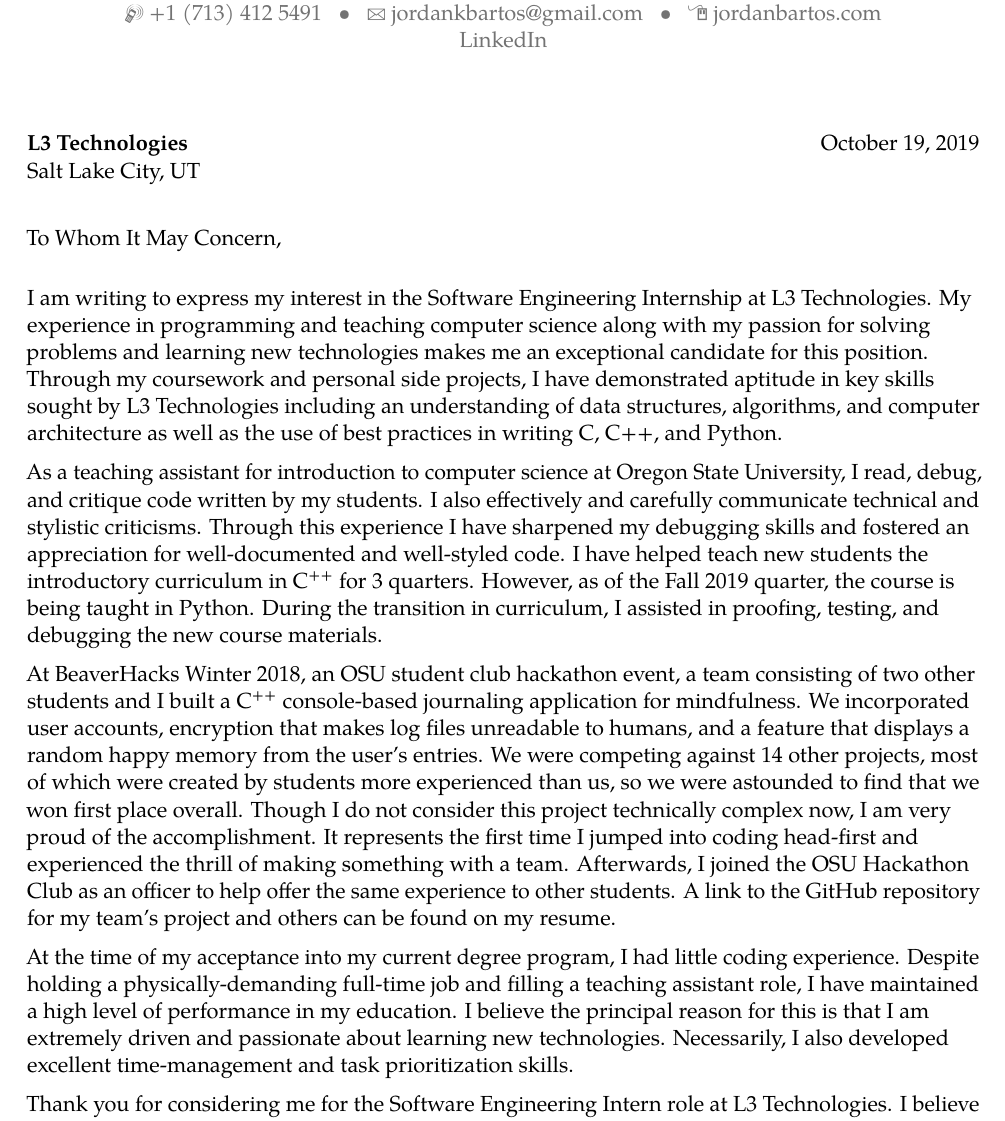
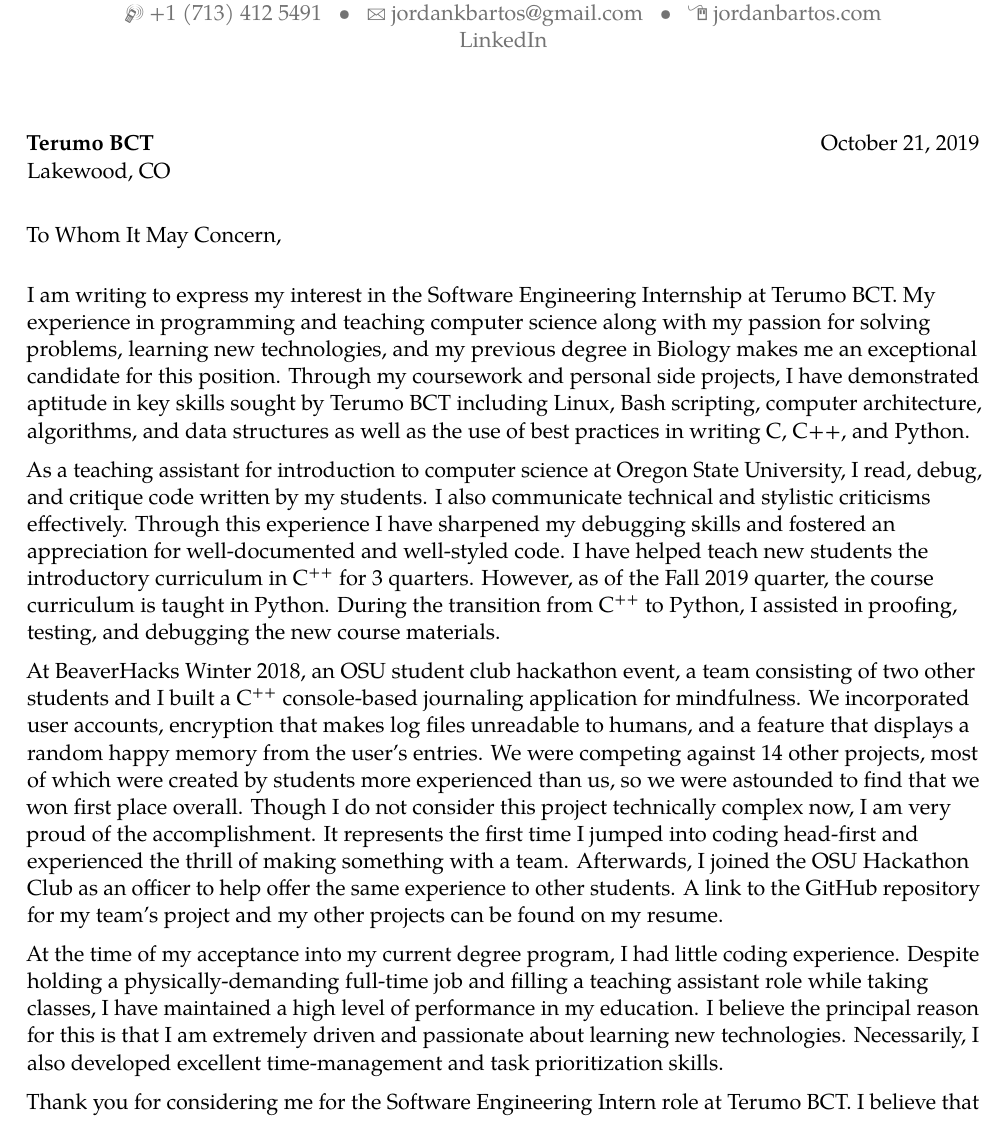
Before and after one commit to jkbartos/job_hunt, a LaTeX CV (general_cover_letter/cover_letter_Bartos_Jordan.tex): part of the page, cut so that both start at the same text. Compiled offline with pdfLaTeX.

Commit message:
updated cover letter

```diff
--- a/general_cover_letter/cover_letter_Bartos_Jordan.tex
+++ b/general_cover_letter/cover_letter_Bartos_Jordan.tex
@@ -52,22 +52,22 @@
 \begin{document}
 %-----       letter       ---------------------------------------------------------
 % recipient data
-\recipient{L3 Technologies}{Salt Lake City, UT}
-\date{October 19, 2019}
+\recipient{Terumo BCT}{Lakewood, CO}
+\date{October 21, 2019}
 \opening{To Whom It May Concern,}
 \closing{Sincerely,}
 %\enclosure[Attached]{curriculum vit\ae{}}          % use an optional argument to use a string other than "Enclosure", or redefine \enclname
 \makelettertitle
 
-I am writing to express my interest in the Software Engineering Internship at L3 Technologies. My experience in programming and  teaching computer science along with my passion for solving problems and learning new technologies makes me an exceptional candidate for this position. Through my coursework and personal side projects, I have demonstrated aptitude in key skills sought by L3 Technologies including an understanding of data structures, algorithms, and computer architecture as well as the use of best practices in writing C, C++, and Python.
+I am writing to express my interest in the Software Engineering Internship at Terumo BCT. My experience in programming and teaching computer science along with my passion for solving problems, learning new technologies, and my previous degree in Biology makes me an exceptional candidate for this position. Through my coursework and personal side projects, I have demonstrated aptitude in key skills sought by Terumo BCT including Linux, Bash scripting, computer architecture, algorithms, and data structures as well as the use of best practices in writing C, C++, and Python.
 
-As a teaching assistant for introduction to computer science at Oregon State University, I read, debug, and critique code written by my students. I also effectively and carefully communicate technical and stylistic criticisms. Through this experience I have sharpened my debugging skills and fostered an appreciation for well-documented and well-styled code. I have helped teach new students the introductory curriculum in C\textsuperscript{++} for 3 quarters. However, as of the Fall 2019 quarter, the course is being taught in Python. During the transition in curriculum, I assisted in proofing, testing, and debugging the new course materials.
+As a teaching assistant for introduction to computer science at Oregon State University, I read, debug, and critique code written by my students. I also communicate technical and stylistic criticisms effectively. Through this experience I have sharpened my debugging skills and fostered an appreciation for well-documented and well-styled code. I have helped teach new students the introductory curriculum in C\textsuperscript{++} for 3 quarters. However, as of the Fall 2019 quarter, the course curriculum is taught in Python. During the transition from C\textsuperscript{++} to Python, I assisted in proofing, testing, and debugging the new course materials.
 
-At BeaverHacks Winter 2018, an OSU student club hackathon event, a team consisting of two other students and I built a C\textsuperscript{++} console-based journaling application for mindfulness. We incorporated user accounts, encryption that makes log files unreadable to humans, and a feature that displays a random happy memory from the user's entries. We were competing against 14 other projects, most of which were created by students more experienced than us, so we were astounded to find that we won first place overall. Though I do not consider this project technically complex now, I am very proud of the accomplishment. It represents the first time I jumped into coding head-first and experienced the thrill of making something with a team. Afterwards, I joined the OSU Hackathon Club as an officer to help offer the same experience to other students. A link to the GitHub repository for my team's project and others can be found on my resume.
+At BeaverHacks Winter 2018, an OSU student club hackathon event, a team consisting of two other students and I built a C\textsuperscript{++} console-based journaling application for mindfulness. We incorporated user accounts, encryption that makes log files unreadable to humans, and a feature that displays a random happy memory from the user's entries. We were competing against 14 other projects, most of which were created by students more experienced than us, so we were astounded to find that we won first place overall. Though I do not consider this project technically complex now, I am very proud of the accomplishment. It represents the first time I jumped into coding head-first and experienced the thrill of making something with a team. Afterwards, I joined the OSU Hackathon Club as an officer to help offer the same experience to other students. A link to the GitHub repository for my team's project and my other projects can be found on my resume.
 
-At the time of my acceptance into my current degree program, I had little coding experience. Despite holding a physically-demanding full-time job and filling a teaching assistant role, I have maintained a high level of performance in my education. I believe the principal reason for this is that I am extremely driven and passionate about learning new technologies. Necessarily, I also developed excellent time-management and task prioritization skills.
+At the time of my acceptance into my current degree program, I had little coding experience. Despite holding a physically-demanding full-time job and filling a teaching assistant role while taking classes, I have maintained a high level of performance in my education. I believe the principal reason for this is that I am extremely driven and passionate about learning new technologies. Necessarily, I also developed excellent time-management and task prioritization skills.
 
-Thank you for considering me for the Software Engineering Intern role at L3 Technologies. I believe that I will make an effective addition to your team.
+Thank you for considering me for the Software Engineering Intern role at Terumo BCT. I believe that I will make an effective addition to your team.
 
 
 
```
Also changed, not shown: general_cover_letter/cover_letter_Bartos_Jordan.pdf, 1 other file.
